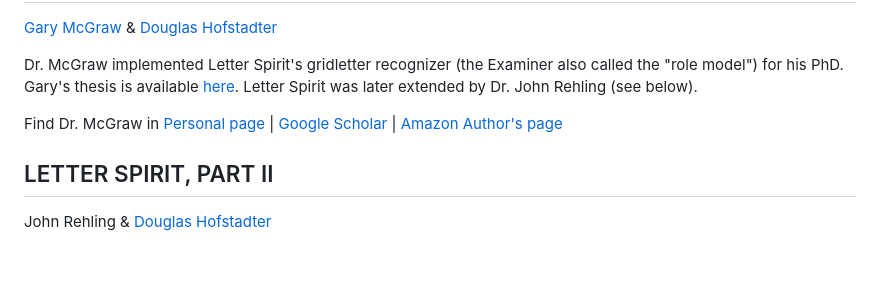
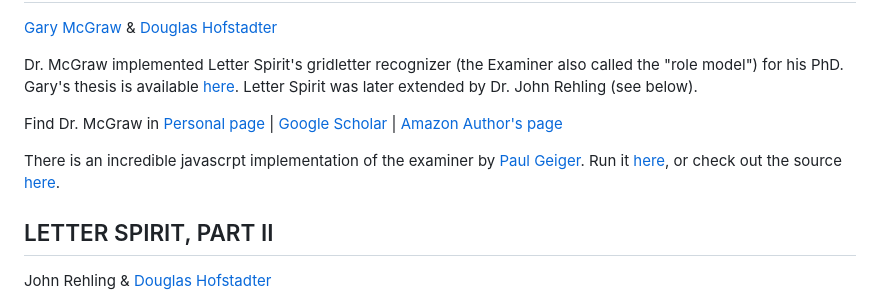
Before and after one commit to Alex-Linhares/FARGonautica, a Markdown page: README.md, the part around the change. GitHub-like rendering; blank space fills up the shorter version.

Commit message:
Add JavaScript implementation details for Letter Spirit Examiner
Added information about a JavaScript implementation of the examiner by Paul Geiger, including links to run it and view the source.

```diff
--- a/README.md
+++ b/README.md
@@ -311,6 +311,8 @@ Dr. McGraw implemented Letter Spirit's gridletter recognizer (the Examiner also
 Find Dr. McGraw in  [Personal page](https://www.garymcgraw.com/)  |  [Google Scholar](https://scholar.google.com.br/scholar?q=mcgraw+letter+spirit&btnG=&hl=en&as_sdt=0%2C5)  |  [Amazon Author's page](https://www.amazon.com/Gary-McGraw/e/B000APFZ2S/ref=sr_ntt_srch_lnk_1?qid=1503736392&sr=8-1)
 
 
+There is an incredible javascrpt implementation of the examiner by [Paul Geiger](https://github.com/Paul-G2).  Run it [here](https://paul-g2.github.io/letter-spirit-examiner-js/), or check out the source [here](https://github.com/Paul-G2/letter-spirit-examiner-js?tab=readme-ov-file).
+
 LETTER SPIRIT, PART II
 ---
 
```
